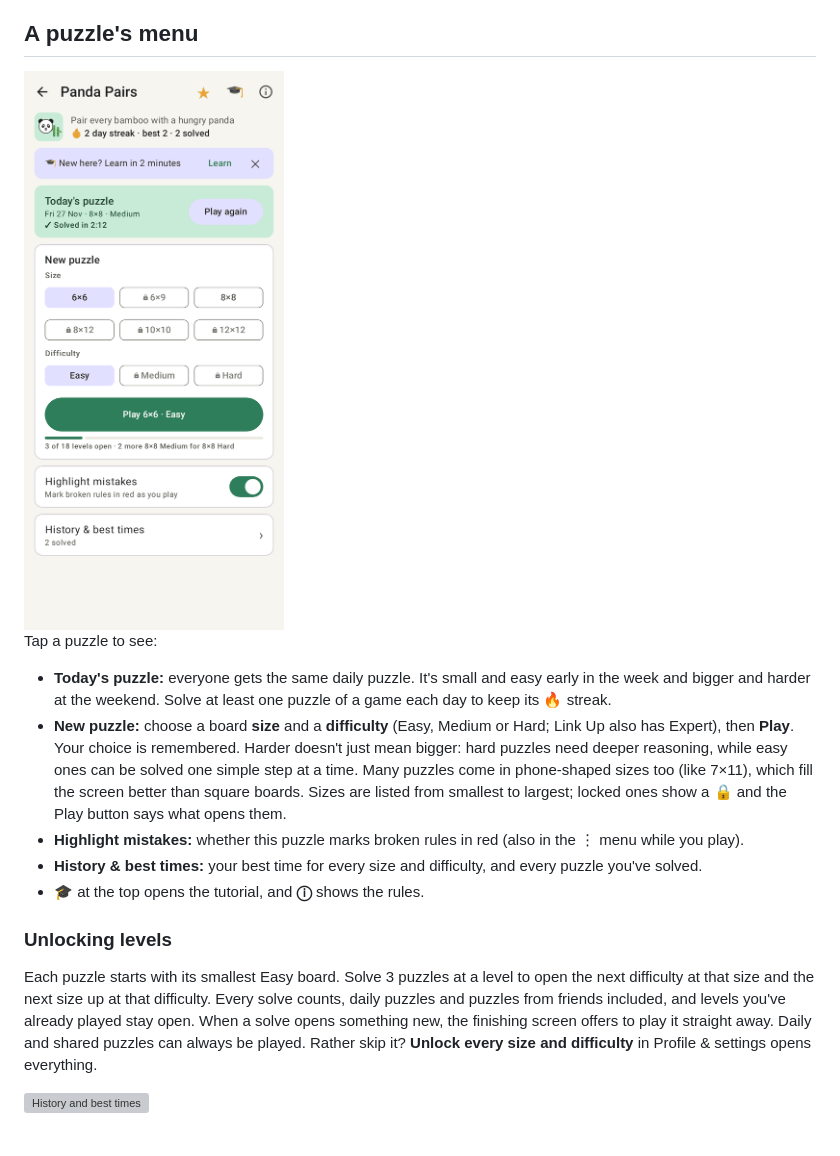
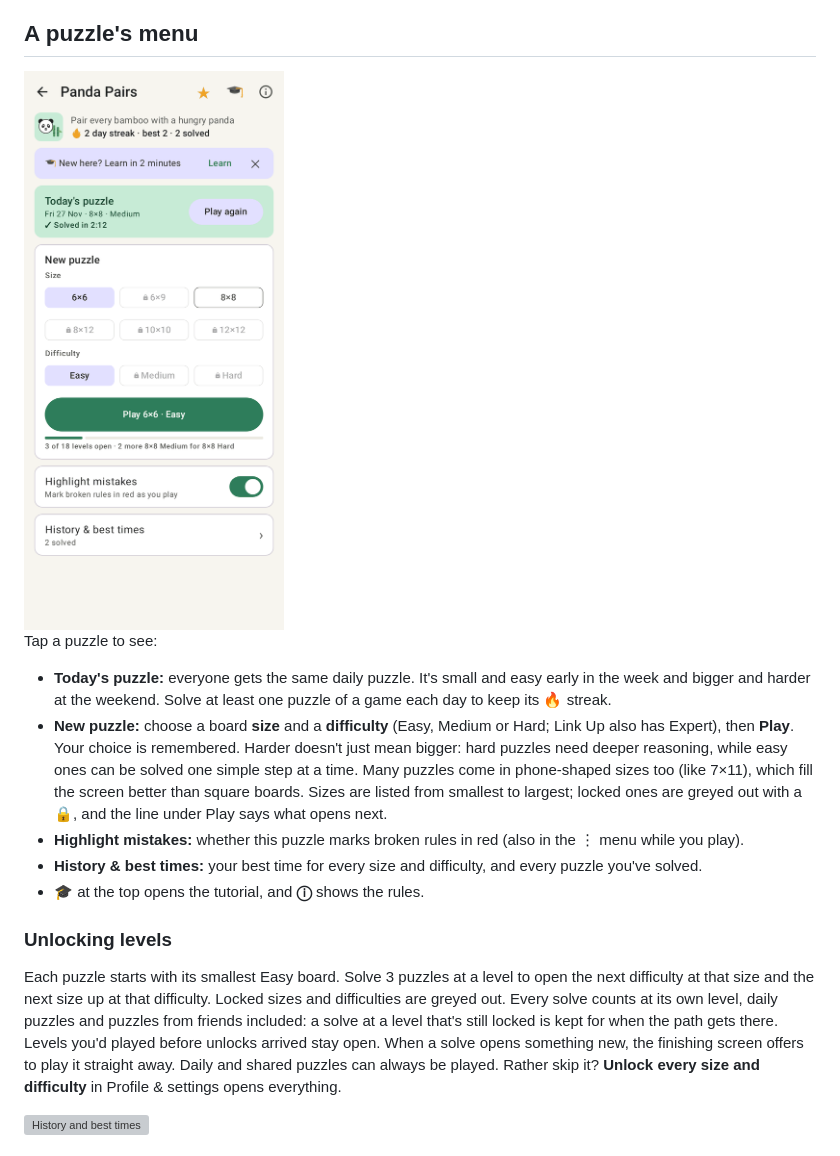
Before and after one commit to eric256/BrainTeasers-releases, a Markdown page: docs/using-the-app.md, the part around the change. Drawn GitHub-style; pictures changed too: docs/images/menu.png; grey boxes are pictures that could not be loaded.

Commit message:
Guide for 1.13.1: how unlocks follow the path
Co-Authored-By: Claude Opus 5.5 <noreply@anthropic.com>
Claude-Session: https://claude.ai/code/session_016Z8Mn8awnLpuJzFTS8oQNa

```diff
--- a/docs/using-the-app.md
+++ b/docs/using-the-app.md
@@ -27,7 +27,7 @@ Tap a puzzle to see:
   Expert), then **Play**. Your choice is remembered. Harder doesn't just mean bigger: hard puzzles need
   deeper reasoning, while easy ones can be solved one simple step at a time. Many puzzles come in
   phone-shaped sizes too (like 7×11), which fill the screen better than square boards. Sizes are listed
-  from smallest to largest; locked ones show a 🔒 and the Play button says what opens them.
+  from smallest to largest; locked ones are greyed out with a 🔒, and the line under Play says what opens next.
 - **Highlight mistakes:** whether this puzzle marks broken rules in red (also in the ⋮ menu while you play).
 - **History & best times:** your best time for every size and difficulty, and every puzzle you've solved.
 - **🎓** at the top opens the tutorial, and **ⓘ** shows the rules.
@@ -35,8 +35,10 @@ Tap a puzzle to see:
 ### Unlocking levels
 
 Each puzzle starts with its smallest Easy board. Solve 3 puzzles at a level to open the next difficulty
-at that size and the next size up at that difficulty. Every solve counts, daily puzzles and puzzles from
-friends included, and levels you've already played stay open. When a solve opens something new, the
+at that size and the next size up at that difficulty. Locked sizes and difficulties are greyed out.
+Every solve counts at its own level, daily puzzles and puzzles from friends included: a solve at a level
+that's still locked is kept for when the path gets there. Levels you'd played before unlocks arrived
+stay open. When a solve opens something new, the
 finishing screen offers to play it straight away. Daily and shared puzzles can always be played. Rather
 skip it? **Unlock every size and difficulty** in Profile & settings opens everything.
 
```
Also changed, not shown: docs/images/home.png, docs/images/home_dark.png.
